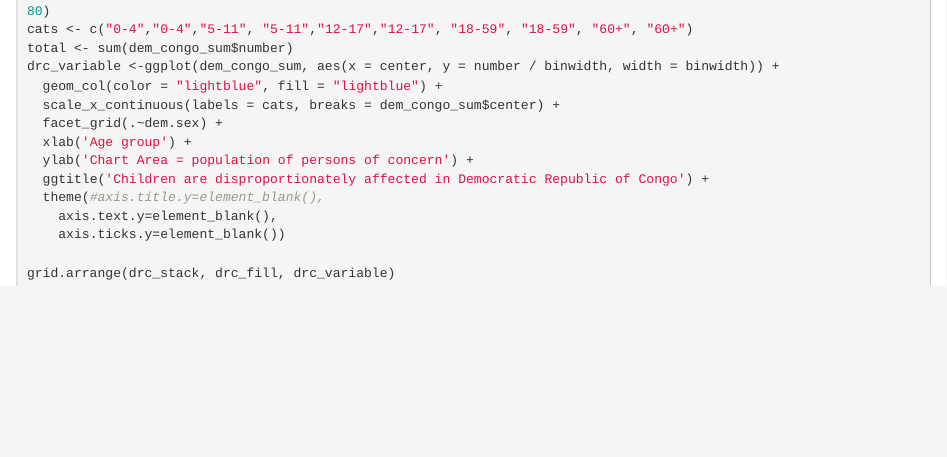
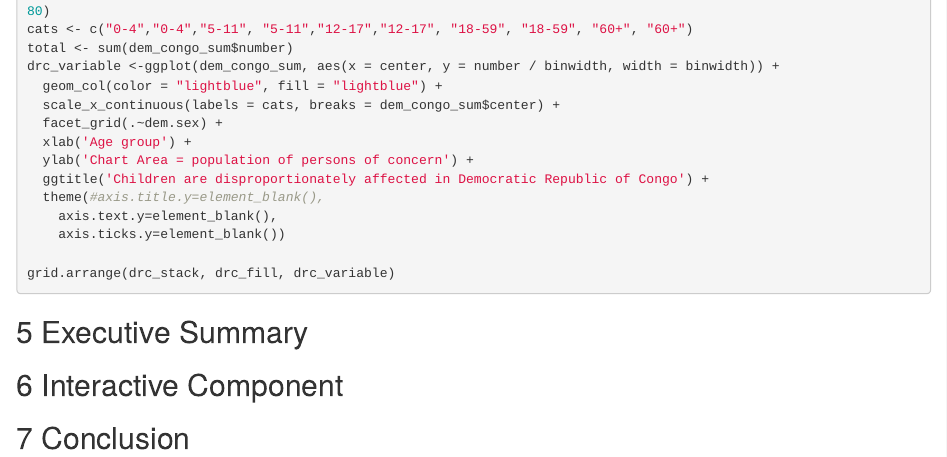
Before and after one commit to thisismeg/edavfp-refugees, an R Markdown document (FinalReport.Rmd): the page in a window 1100 px wide, from 10330 px down. Rendered offline with R 4.5, knitr and Pandoc, with nearby package versions; the code is not run, so its results and figures are left out.

Commit message:
section 4

````diff
--- a/FinalReport.Rmd
+++ b/FinalReport.Rmd
@@ -554,3 +554,9 @@ drc_variable <-ggplot(dem_congo_sum, aes(x = center, y = number / binwidth, widt
 
 grid.arrange(drc_stack, drc_fill, drc_variable)
 ```
+
+## 5 Executive Summary
+
+## 6 Interactive Component
+
+## 7 Conclusion
````
